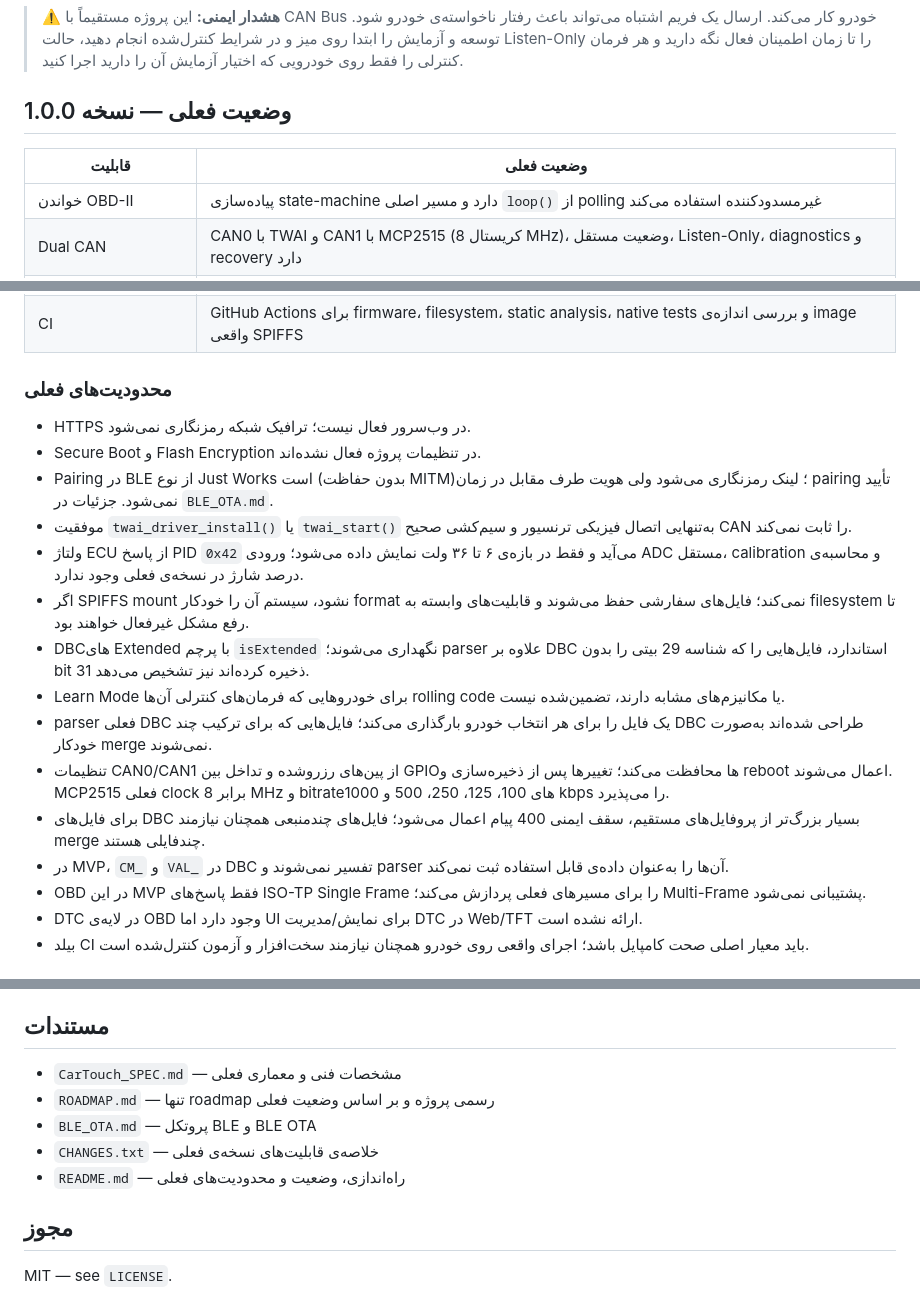
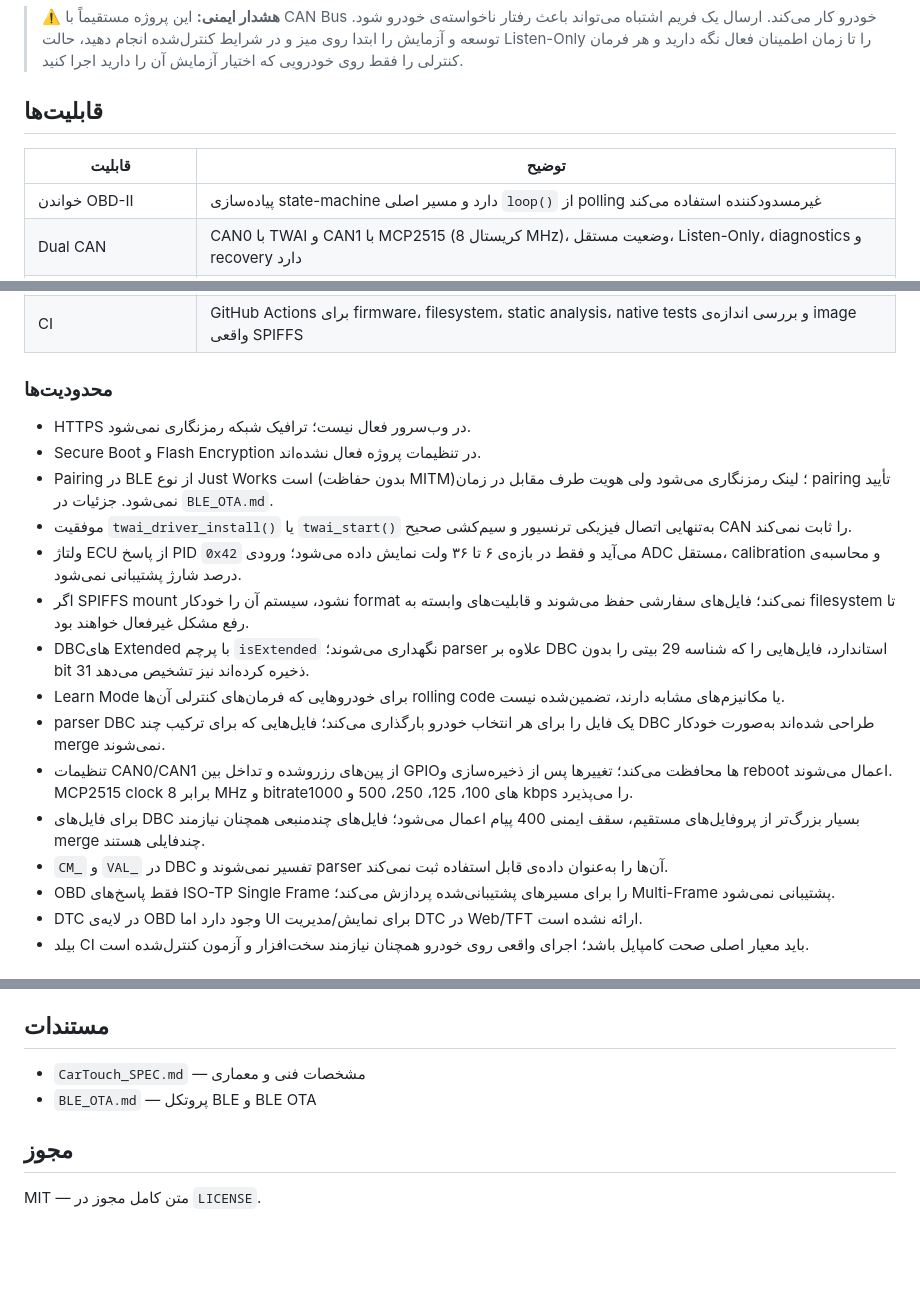
Before and after one commit to bosssplus/CarTouch, a Markdown page: README.md, 3 parts joined by grey strips. Drawn GitHub-style; blank space fills up the shorter version.

```diff
--- a/README.md
+++ b/README.md
@@ -4,9 +4,9 @@ CarTouch یک سامانه‌ی embedded مبتنی بر ESP32-S3 برای پا
 
 > ⚠️ **هشدار ایمنی:** این پروژه مستقیماً با CAN Bus خودرو کار می‌کند. ارسال یک فریم اشتباه می‌تواند باعث رفتار ناخواسته‌ی خودرو شود. توسعه و آزمایش را ابتدا روی میز و در شرایط کنترل‌شده انجام دهید، حالت Listen-Only را تا زمان اطمینان فعال نگه دارید و هر فرمان کنترلی را فقط روی خودرویی که اختیار آزمایش آن را دارید اجرا کنید.
 
-## وضعیت فعلی — نسخه 1.0.0
+## قابلیت‌ها
 
-| قابلیت | وضعیت فعلی |
+| قابلیت | توضیح |
 |---|---|
 | خواندن OBD-II | پیاده‌سازی state-machine دارد و مسیر اصلی `loop()` از polling غیرمسدودکننده استفاده می‌کند |
 | Dual CAN | CAN0 با TWAI و CAN1 با MCP2515 (کریستال 8 MHz)، وضعیت مستقل، Listen-Only، diagnostics و recovery دارد |
@@ -29,21 +29,21 @@ CarTouch یک سامانه‌ی embedded مبتنی بر ESP32-S3 برای پا
 | Runtime CAN Settings | تنظیم پین/bitrate/mode هر دو باس از Web؛ validation تداخل و اعمال پس از reboot |
 | CI | GitHub Actions برای firmware، filesystem، static analysis، native tests و بررسی اندازه‌ی image واقعی SPIFFS |
 
-### محدودیت‌های فعلی
+### محدودیت‌ها
 
 - HTTPS در وب‌سرور فعال نیست؛ ترافیک شبکه رمزنگاری نمی‌شود.
 - Secure Boot و Flash Encryption در تنظیمات پروژه فعال نشده‌اند.
 - Pairing در BLE از نوع Just Works است (بدون حفاظت MITM)؛ لینک رمزنگاری می‌شود ولی هویت طرف مقابل در زمان pairing تأیید نمی‌شود. جزئیات در `BLE_OTA.md`.
 - موفقیت `twai_driver_install()` یا `twai_start()` به‌تنهایی اتصال فیزیکی ترنسیور و سیم‌کشی صحیح CAN را ثابت نمی‌کند.
-- ولتاژ ECU از پاسخ PID `0x42` می‌آید و فقط در بازه‌ی ۶ تا ۳۶ ولت نمایش داده می‌شود؛ ورودی ADC مستقل، calibration و محاسبه‌ی درصد شارژ در نسخه‌ی فعلی وجود ندارد.
+- ولتاژ ECU از پاسخ PID `0x42` می‌آید و فقط در بازه‌ی ۶ تا ۳۶ ولت نمایش داده می‌شود؛ ورودی ADC مستقل، calibration و محاسبه‌ی درصد شارژ پشتیبانی نمی‌شود.
 - اگر SPIFFS mount نشود، سیستم آن را خودکار format نمی‌کند؛ فایل‌های سفارشی حفظ می‌شوند و قابلیت‌های وابسته به filesystem تا رفع مشکل غیرفعال خواهند بود.
 - DBCهای Extended با پرچم `isExtended` نگهداری می‌شوند؛ parser علاوه بر DBC استاندارد، فایل‌هایی را که شناسه 29 بیتی را بدون bit 31 ذخیره کرده‌اند نیز تشخیص می‌دهد.
 - Learn Mode برای خودروهایی که فرمان‌های کنترلی آن‌ها rolling code یا مکانیزم‌های مشابه دارند، تضمین‌شده نیست.
-- parser فعلی DBC یک فایل را برای هر انتخاب خودرو بارگذاری می‌کند؛ فایل‌هایی که برای ترکیب چند DBC طراحی شده‌اند به‌صورت خودکار merge نمی‌شوند.
-- تنظیمات CAN0/CAN1 از پین‌های رزروشده و تداخل بین GPIOها محافظت می‌کند؛ تغییرها پس از ذخیره‌سازی و reboot اعمال می‌شوند. MCP2515 فعلی clock برابر 8 MHz و bitrateهای 100، 125، 250، 500 و 1000 kbps را می‌پذیرد.
+- parser DBC یک فایل را برای هر انتخاب خودرو بارگذاری می‌کند؛ فایل‌هایی که برای ترکیب چند DBC طراحی شده‌اند به‌صورت خودکار merge نمی‌شوند.
+- تنظیمات CAN0/CAN1 از پین‌های رزروشده و تداخل بین GPIOها محافظت می‌کند؛ تغییرها پس از ذخیره‌سازی و reboot اعمال می‌شوند. MCP2515 clock برابر 8 MHz و bitrateهای 100، 125، 250، 500 و 1000 kbps را می‌پذیرد.
 - برای فایل‌های DBC بسیار بزرگ‌تر از پروفایل‌های مستقیم، سقف ایمنی 400 پیام اعمال می‌شود؛ فایل‌های چندمنبعی همچنان نیازمند merge چندفایلی هستند.
-- در MVP، `CM_` و `VAL_` در DBC تفسیر نمی‌شوند و parser آن‌ها را به‌عنوان داده‌ی قابل استفاده ثبت نمی‌کند.
-- OBD در این MVP فقط پاسخ‌های ISO-TP Single Frame را برای مسیرهای فعلی پردازش می‌کند؛ Multi-Frame پشتیبانی نمی‌شود.
+- `CM_` و `VAL_` در DBC تفسیر نمی‌شوند و parser آن‌ها را به‌عنوان داده‌ی قابل استفاده ثبت نمی‌کند.
+- OBD فقط پاسخ‌های ISO-TP Single Frame را برای مسیرهای پشتیبانی‌شده پردازش می‌کند؛ Multi-Frame پشتیبانی نمی‌شود.
 - DTC در لایه‌ی OBD وجود دارد اما UI برای نمایش/مدیریت DTC در Web/TFT ارائه نشده است.
 - بیلد CI باید معیار اصلی صحت کامپایل باشد؛ اجرای واقعی روی خودرو همچنان نیازمند سخت‌افزار و آزمون کنترل‌شده است.
 
@@ -244,12 +240,9 @@ OTA برای firmware و filesystem از Web UI فعال است. BLE مستقل
 
 ## مستندات
 
-- `CarTouch_SPEC.md` — مشخصات فنی و معماری فعلی
-- `ROADMAP.md` — تنها roadmap رسمی پروژه و بر اساس وضعیت فعلی
+- `CarTouch_SPEC.md` — مشخصات فنی و معماری
 - `BLE_OTA.md` — پروتکل BLE و BLE OTA
-- `CHANGES.txt` — خلاصه‌ی قابلیت‌های نسخه‌ی فعلی
-- `README.md` — راه‌اندازی، وضعیت و محدودیت‌های فعلی
 
 ## مجوز
 
-MIT — see `LICENSE`.
+MIT — متن کامل مجوز در `LICENSE`.
```
Also changed, not shown: other parts of README.md (+0 -4 lines), CarTouch_SPEC.md (+28 -59 lines).
